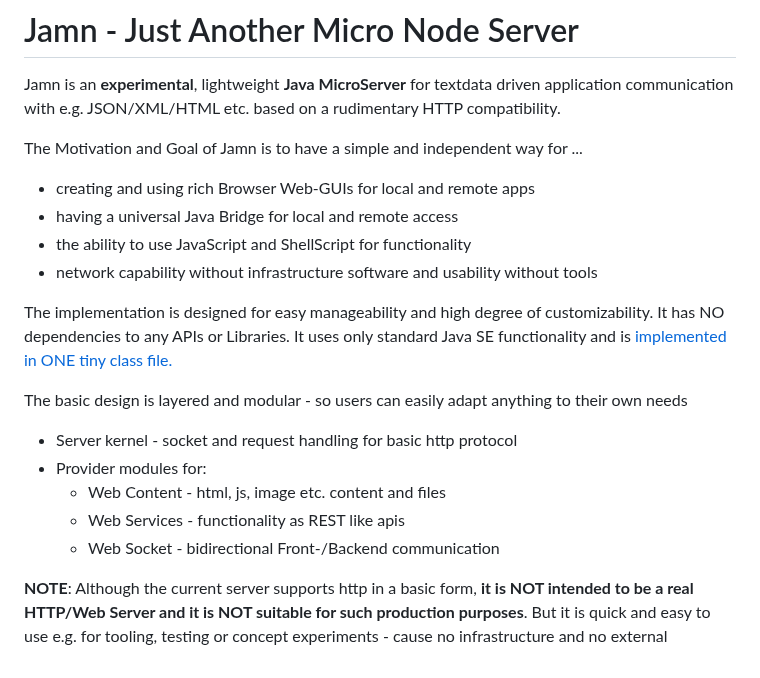
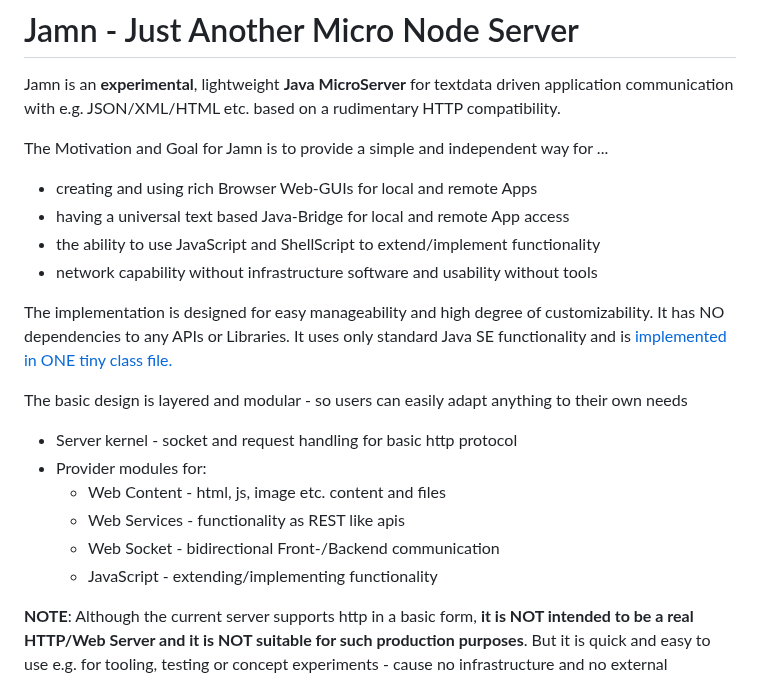
Before and after one commit to integrating-architecture/JamnServer, a Markdown page: README.md, the part around the change. Rendered like a GitHub page.

Commit message:
snapshot

```diff
--- a/README.md
+++ b/README.md
@@ -2,10 +2,10 @@
 
 Jamn is an **experimental**, lightweight **Java MicroServer** for textdata driven application communication with e.g. JSON/XML/HTML etc. based on a rudimentary HTTP compatibility.
 
-The Motivation and Goal of Jamn is to have a simple and independent way for ...
-* creating and using rich Browser Web-GUIs for local and remote apps
-* having a universal Java Bridge for local and remote access
-* the ability to use JavaScript and ShellScript for functionality
+The Motivation and Goal for Jamn is to provide a simple and independent way for ...
+* creating and using rich Browser Web-GUIs for local and remote Apps
+* having a universal text based Java-Bridge for local and remote App access
+* the ability to use JavaScript and ShellScript to extend/implement functionality
 * network capability without infrastructure software and usability without tools
 
 The implementation is designed for easy manageability and high degree of customizability. It has NO dependencies to any APIs or Libraries. It uses only standard Java SE functionality and is <a href="/org.isa.ipc.JamnServer/src/main/java/org/isa/ipc/JamnServer.java">implemented in ONE tiny class file.</a>
@@ -16,6 +16,7 @@ The basic design is layered and modular - so users can easily adapt anything to
   - Web Content - html, js, image etc. content and files
   - Web Services - functionality as REST like apis
   - Web Socket - bidirectional Front-/Backend communication
+  - JavaScript - extending/implementing functionality
 
 **NOTE**: Although the current server supports http in a basic form, **it is NOT intended to be a real HTTP/Web Server and it is NOT suitable for such production purposes**. But it is quick and easy to use e.g. for tooling, testing or concept experiments  - cause no infrastructure and no external components are required. <a href="/org.isa.ipc.JamnServer/src/test/java/org/isa/ipc/JamnServerBasicTest.java"> (basic usage example)</a>
 <br></br>
```
